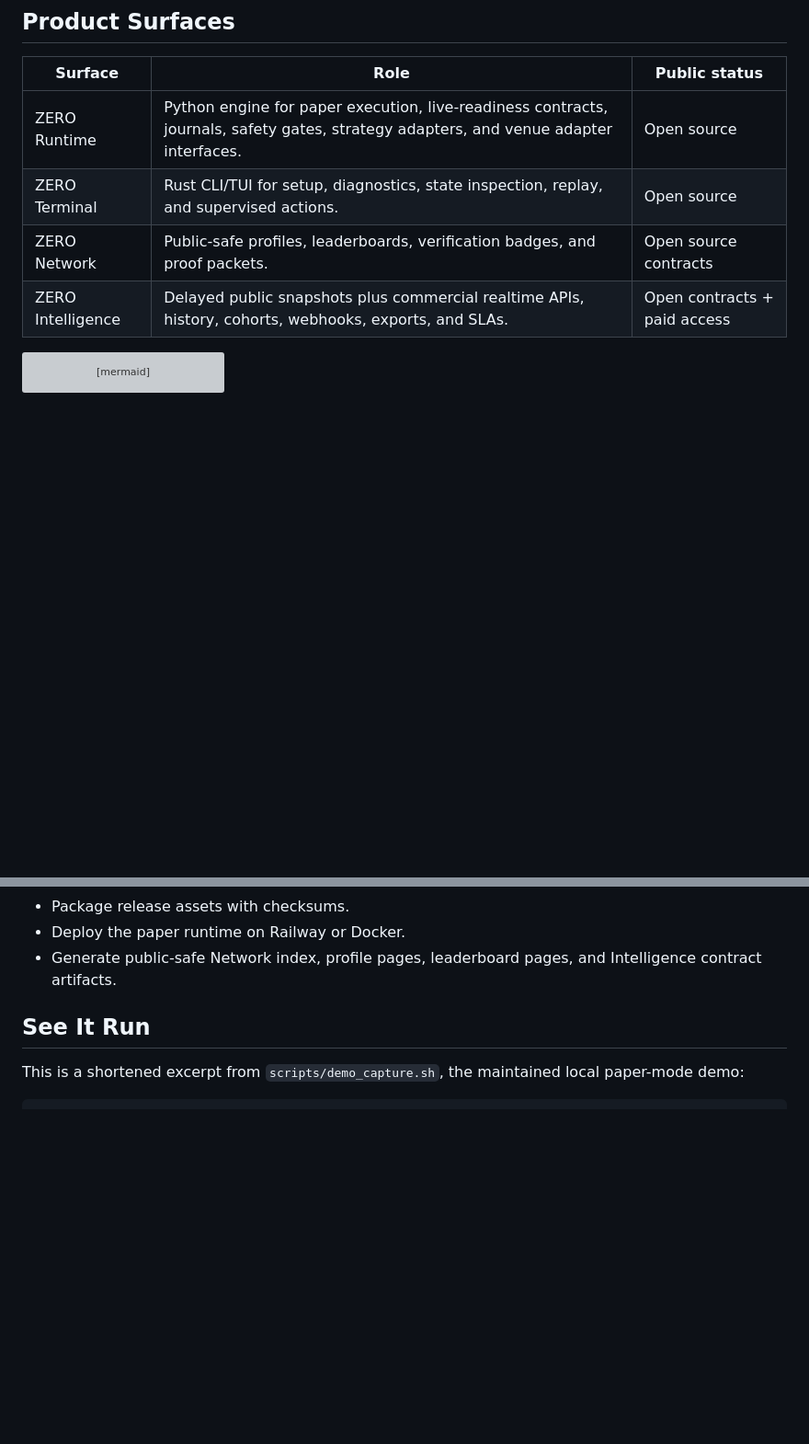
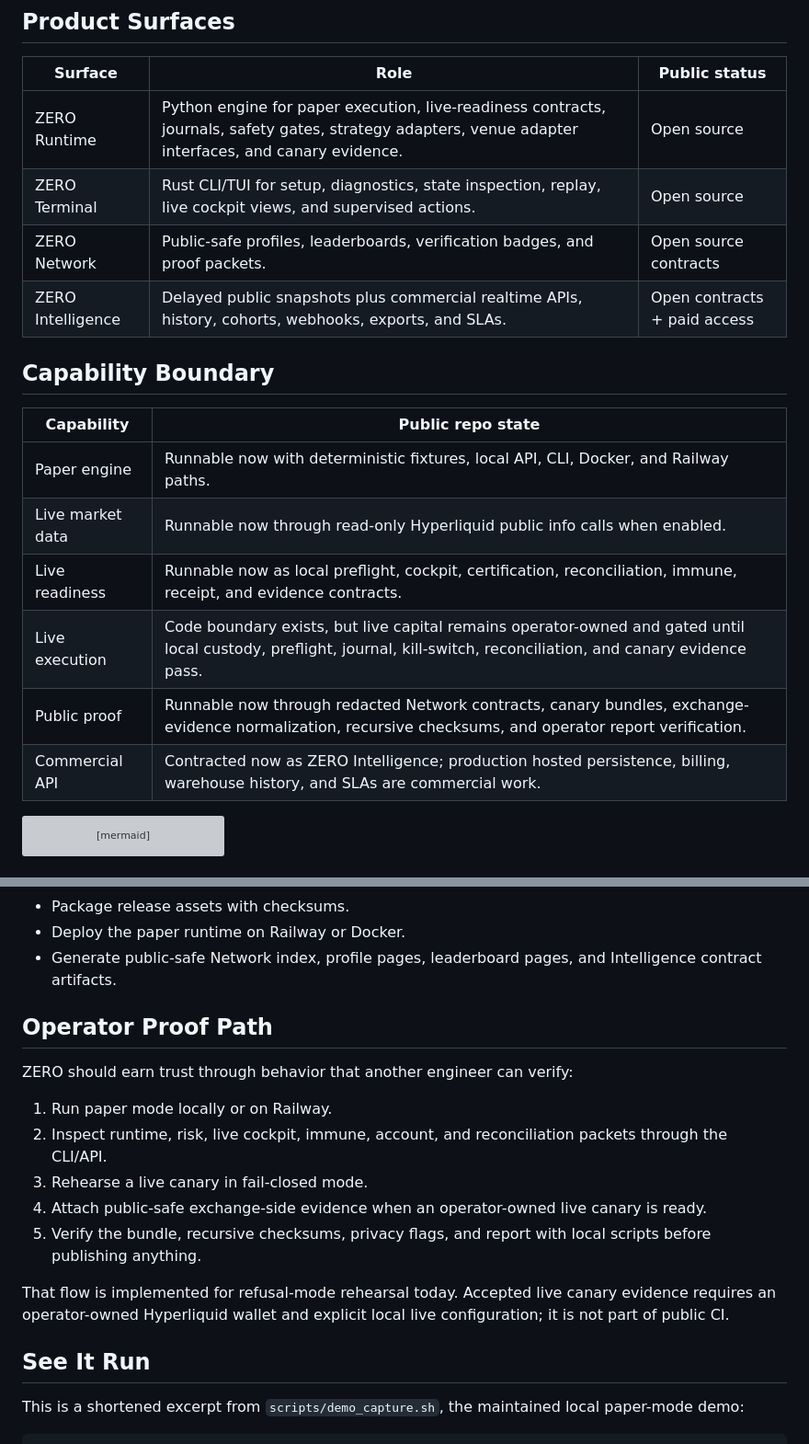
Before and after one commit to q404365631/zero, a Markdown page: README.md, 2 parts joined by grey strips. Shown at 92% size. GitHub-like rendering; blank space fills up the shorter version; grey boxes are pictures that could not be loaded.

Commit message:
docs: sharpen public product page

````diff
--- a/README.md
+++ b/README.md
@@ -52,10 +58,21 @@ guarded by preflight checks.
 
 | Surface | Role | Public status |
 | --- | --- | --- |
-| ZERO Runtime | Python engine for paper execution, live-readiness contracts, journals, safety gates, strategy adapters, and venue adapter interfaces. | Open source |
-| ZERO Terminal | Rust CLI/TUI for setup, diagnostics, state inspection, replay, and supervised actions. | Open source |
+| ZERO Runtime | Python engine for paper execution, live-readiness contracts, journals, safety gates, strategy adapters, venue adapter interfaces, and canary evidence. | Open source |
+| ZERO Terminal | Rust CLI/TUI for setup, diagnostics, state inspection, replay, live cockpit views, and supervised actions. | Open source |
 | ZERO Network | Public-safe profiles, leaderboards, verification badges, and proof packets. | Open source contracts |
 | ZERO Intelligence | Delayed public snapshots plus commercial realtime APIs, history, cohorts, webhooks, exports, and SLAs. | Open contracts + paid access |
+
+## Capability Boundary
+
+| Capability | Public repo state |
+| --- | --- |
+| Paper engine | Runnable now with deterministic fixtures, local API, CLI, Docker, and Railway paths. |
+| Live market data | Runnable now through read-only Hyperliquid public info calls when enabled. |
+| Live readiness | Runnable now as local preflight, cockpit, certification, reconciliation, immune, receipt, and evidence contracts. |
+| Live execution | Code boundary exists, but live capital remains operator-owned and gated until local custody, preflight, journal, kill-switch, reconciliation, and canary evidence pass. |
+| Public proof | Runnable now through redacted Network contracts, canary bundles, exchange-evidence normalization, recursive checksums, and operator report verification. |
+| Commercial API | Contracted now as ZERO Intelligence; production hosted persistence, billing, warehouse history, and SLAs are commercial work. |
 
 ```mermaid
 flowchart LR
@@ -93,6 +110,23 @@ flowchart LR
 - Deploy the paper runtime on Railway or Docker.
 - Generate public-safe Network index, profile pages, leaderboard pages, and
   Intelligence contract artifacts.
+
+## Operator Proof Path
+
+ZERO should earn trust through behavior that another engineer can verify:
+
+1. Run paper mode locally or on Railway.
+2. Inspect runtime, risk, live cockpit, immune, account, and reconciliation
+   packets through the CLI/API.
+3. Rehearse a live canary in fail-closed mode.
+4. Attach public-safe exchange-side evidence when an operator-owned live canary
+   is ready.
+5. Verify the bundle, recursive checksums, privacy flags, and report with local
+   scripts before publishing anything.
+
+That flow is implemented for refusal-mode rehearsal today. Accepted live canary
+evidence requires an operator-owned Hyperliquid wallet and explicit local live
+configuration; it is not part of public CI.
 
 ## See It Run
 
````
Also changed, not shown: other parts of README.md (+10 -4 lines), docs/launch-scorecard.md (+4 -1 lines), docs/production-readiness.md (+5 -5 lines).
